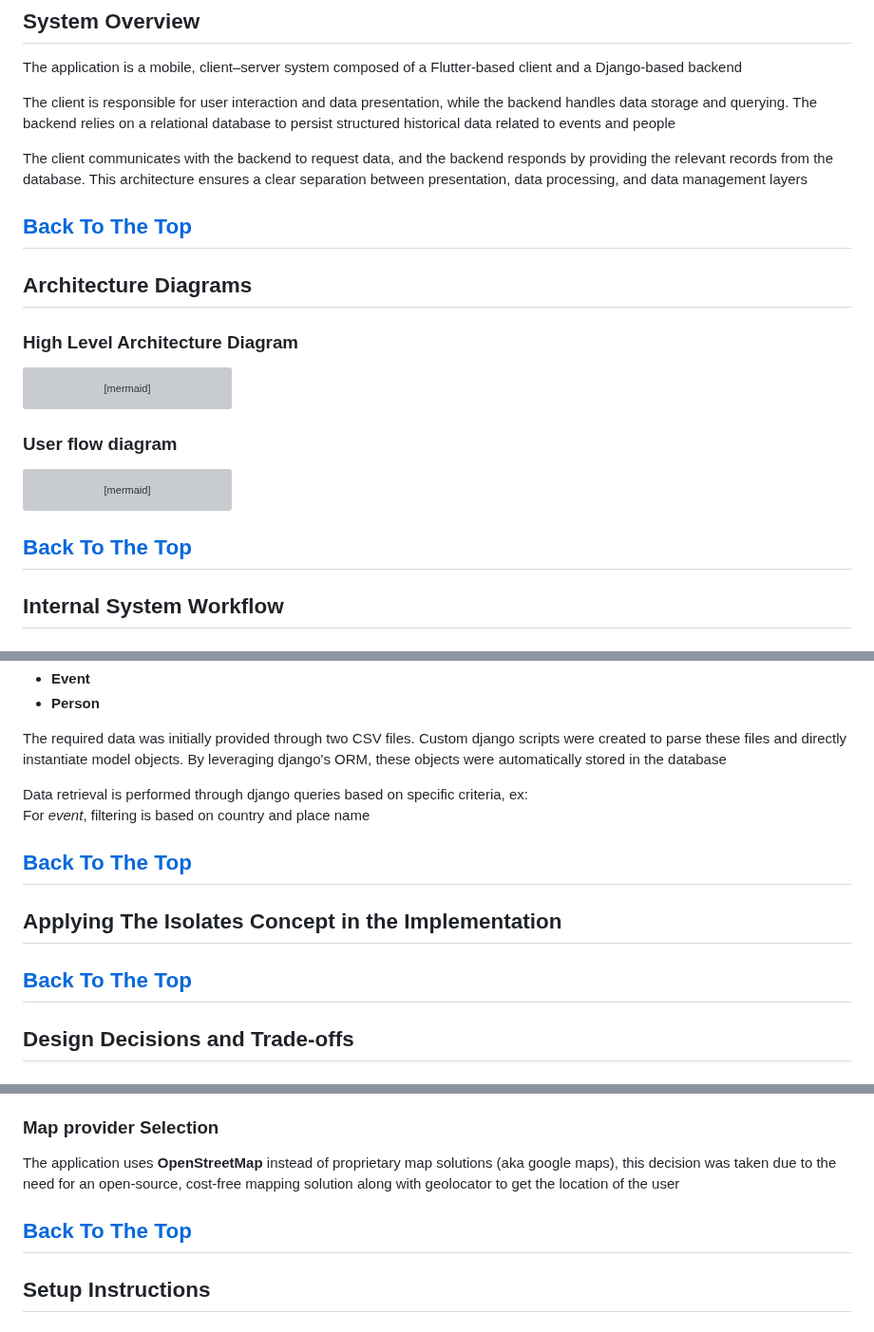
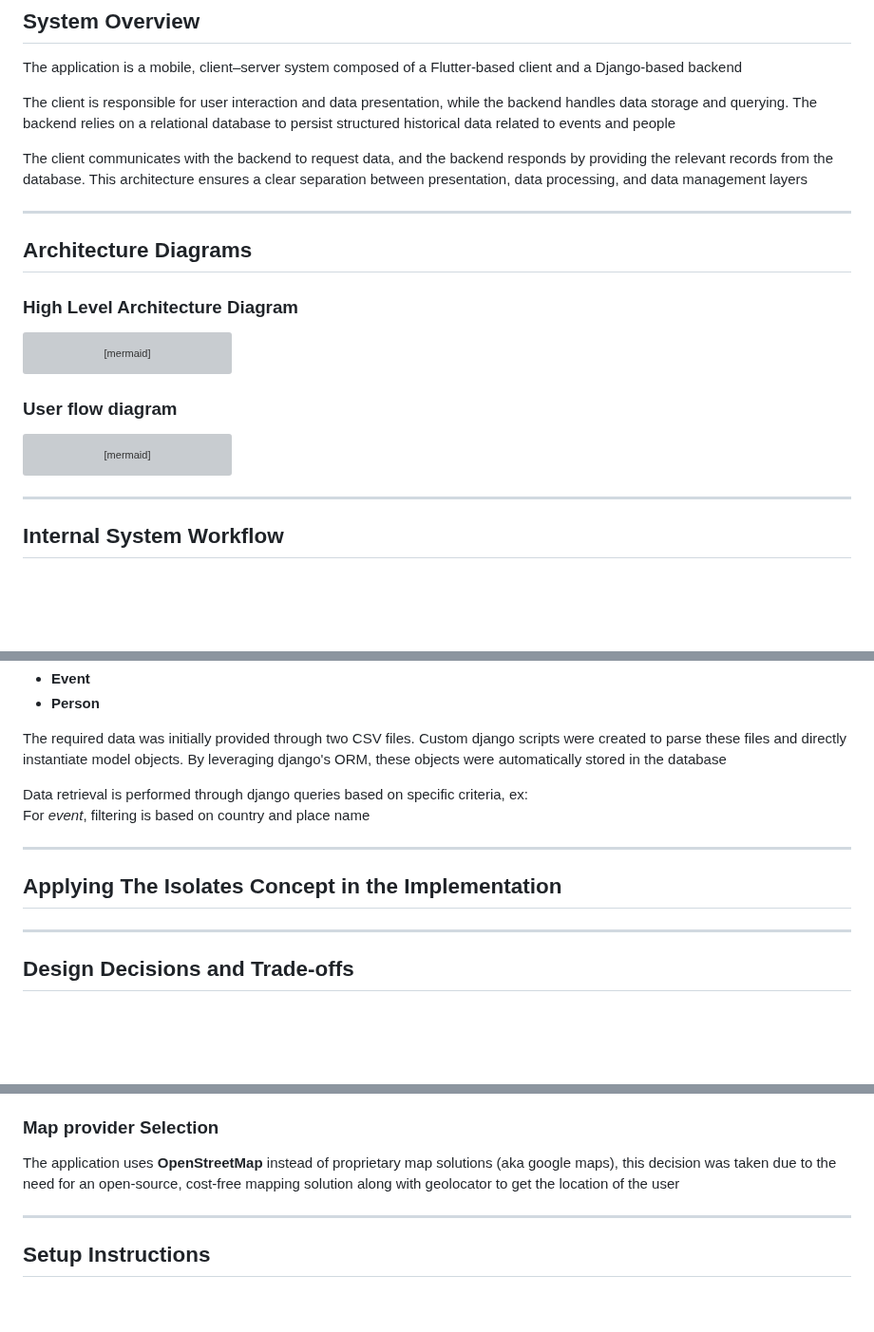
Before and after one commit to HaniOdh/BuildIT, a Markdown page: README.md, 3 parts joined by grey strips. Shown at 95% size. Rendered like a GitHub page; blank space fills up the shorter version; grey boxes are pictures that could not be loaded.

````diff
--- a/README.md
+++ b/README.md
@@ -62,7 +62,7 @@ The client is responsible for user interaction and data presentation, while the
 
 The client communicates with the backend to request data, and the backend responds by providing the relevant records from the database. This architecture ensures a clear separation between presentation, data processing, and data management layers
 
-[Back To The Top](#app-description)
+
 ---
 
 ## Architecture Diagrams
@@ -100,7 +100,7 @@ flowchart TD
 
 
 ```
-[Back To The Top](#app-description)
+
 ---
 
 ## Internal System Workflow
@@ -116,11 +116,11 @@ The required data was initially provided through two CSV files. Custom django sc
 Data retrieval is performed through django queries based on specific criteria, ex:
 For *event*, filtering is based on country and place name
 
-[Back To The Top](#app-description)
+
 ---
 
 ## Applying The Isolates Concept in the Implementation
-[Back To The Top](#app-description)
+
 ---
 
 
@@ -133,7 +133,7 @@ For *event*, filtering is based on country and place name
   The application uses **OpenStreetMap** instead of proprietary map solutions (aka google maps), this decision was taken due to the   need for an open-source, cost-free mapping solution along with geolocator to get the location of the user
 
 
-[Back To The Top](#app-description)
+
 ---
 
 
````
Also changed, not shown: other parts of README.md (+1 -1 lines).
